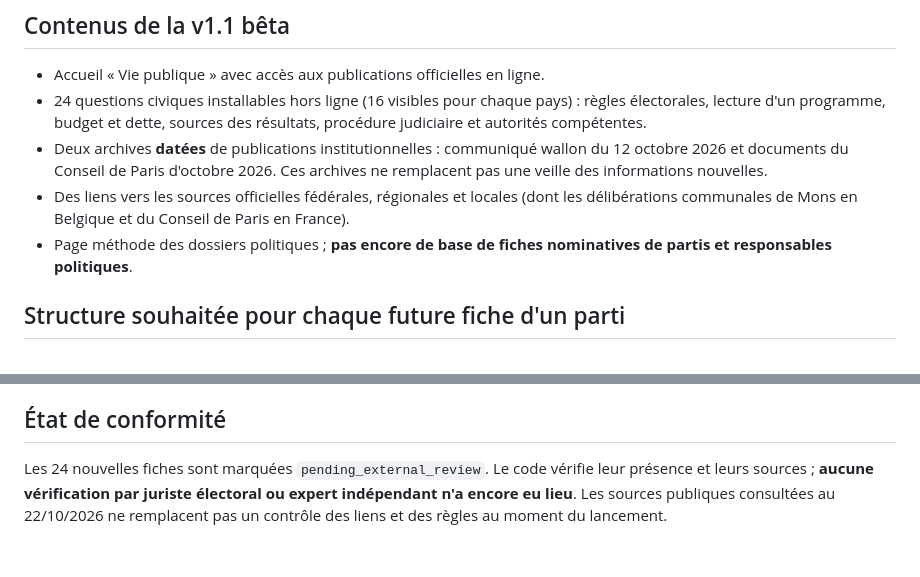
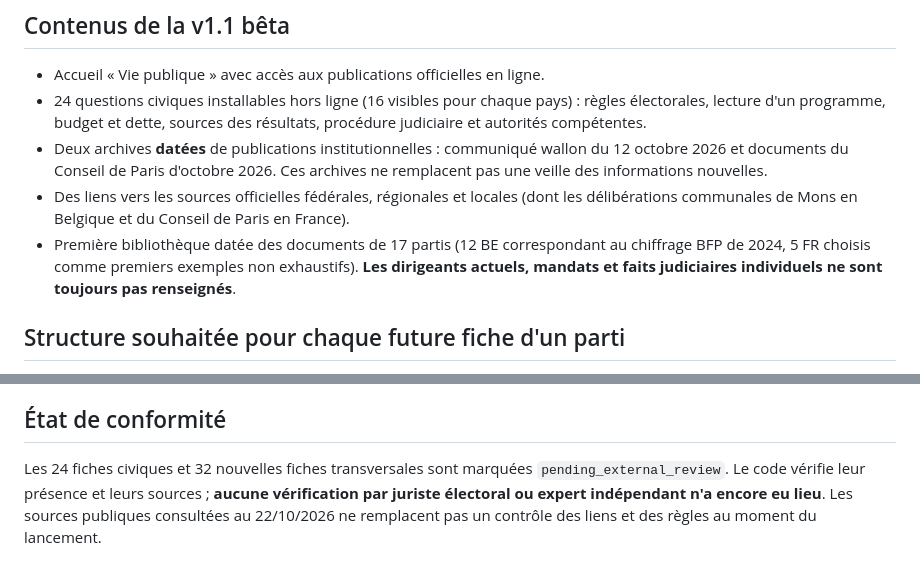
Before and after one commit to LBNA7G/lucide-citoyen, a Markdown page: docs/CIVIC_EDITORIAL_NEUTRALITY.md, 2 parts joined by grey strips. Rendered like a GitHub page.

Commit message:
docs: update docs/CIVIC_EDITORIAL_NEUTRALITY.md with phase-two 96-unit library and documentary party scope

```diff
--- a/docs/CIVIC_EDITORIAL_NEUTRALITY.md
+++ b/docs/CIVIC_EDITORIAL_NEUTRALITY.md
@@ -10,7 +10,7 @@ Expliquer les institutions, les votes, les budgets, les partis et les décisions
 - 24 questions civiques installables hors ligne (16 visibles pour chaque pays) : règles électorales, lecture d'un programme, budget et dette, sources des résultats, procédure judiciaire et autorités compétentes.
 - Deux archives **datées** de publications institutionnelles : communiqué wallon du 12 octobre 2026 et documents du Conseil de Paris d'octobre 2026. Ces archives ne remplacent pas une veille des informations nouvelles.
 - Des liens vers les sources officielles fédérales, régionales et locales (dont les délibérations communales de Mons en Belgique et du Conseil de Paris en France).
-- Page méthode des dossiers politiques ; **pas encore de base de fiches nominatives de partis et responsables politiques**.
+- Première bibliothèque datée des documents de 17 partis (12 BE correspondant au chiffrage BFP de 2024, 5 FR choisis comme premiers exemples non exhaustifs). **Les dirigeants actuels, mandats et faits judiciaires individuels ne sont toujours pas renseignés**.
 
 ## Structure souhaitée pour chaque future fiche d'un parti
 
@@ -43,4 +43,4 @@ La bibliothèque pédagogique fonctionne hors ligne et change par versions. Les
 
 ## État de conformité
 
-Les 24 nouvelles fiches sont marquées `pending_external_review`. Le code vérifie leur présence et leurs sources ; **aucune vérification par juriste électoral ou expert indépendant n'a encore eu lieu**. Les sources publiques consultées au 22/10/2026 ne remplacent pas un contrôle des liens et des règles au moment du lancement.
+Les 24 fiches civiques et 32 nouvelles fiches transversales sont marquées `pending_external_review`. Le code vérifie leur présence et leurs sources ; **aucune vérification par juriste électoral ou expert indépendant n'a encore eu lieu**. Les sources publiques consultées au 22/10/2026 ne remplacent pas un contrôle des liens et des règles au moment du lancement.
```
